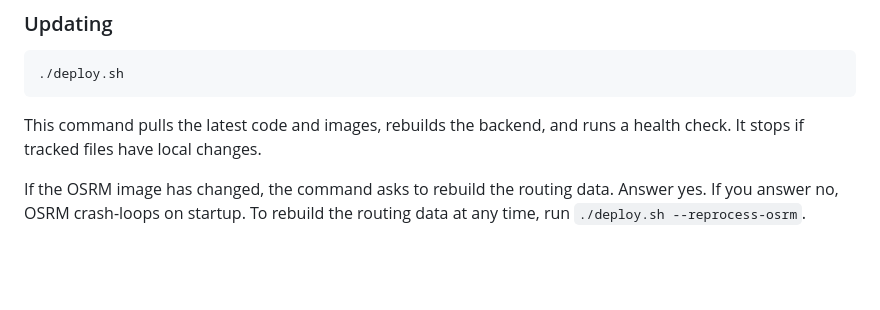
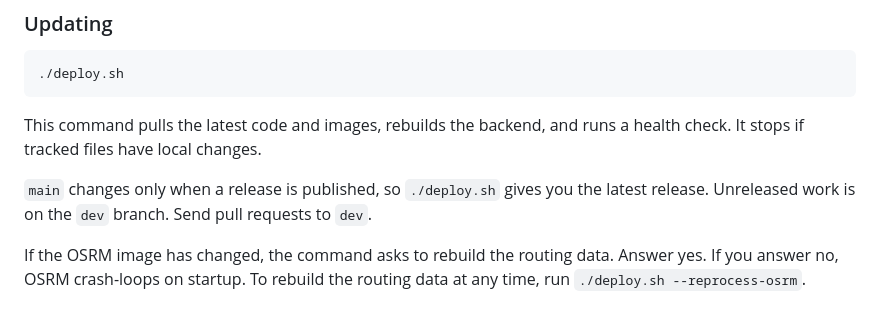
Before and after one commit to happyethan2/payphone-pathfinder, a Markdown page: README.md, the part around the change. Rendered like a GitHub page; blank space fills up the shorter version.

Commit message:
docs: main is releases, dev is unreleased work

````diff
--- a/README.md
+++ b/README.md
@@ -51,6 +51,8 @@ The gear button opens **Settings**: highlight filters, map style, and navigation
 ```
 
 This command pulls the latest code and images, rebuilds the backend, and runs a health check. It stops if tracked files have local changes.
+
+`main` changes only when a release is published, so `./deploy.sh` gives you the latest release. Unreleased work is on the `dev` branch. Send pull requests to `dev`.
 
 If the OSRM image has changed, the command asks to rebuild the routing data. Answer yes. If you answer no, OSRM crash-loops on startup. To rebuild the routing data at any time, run `./deploy.sh --reprocess-osrm`.
 
````
